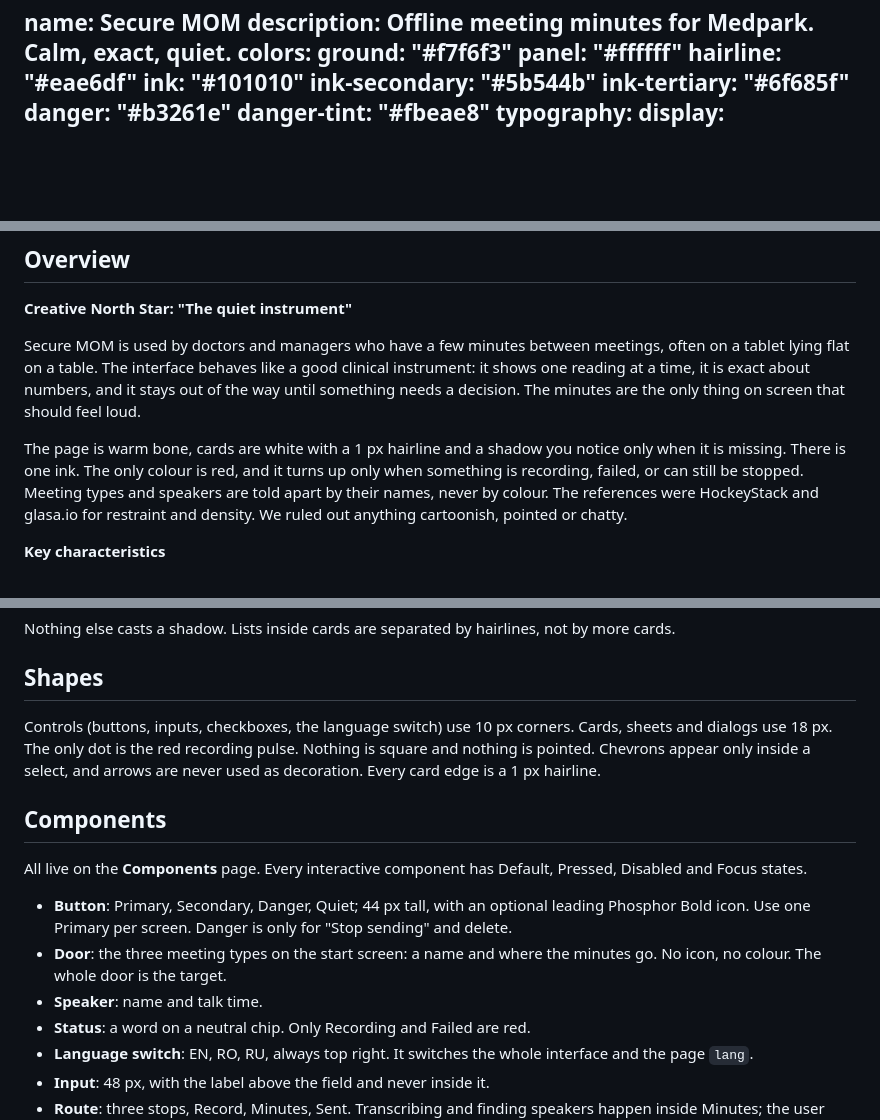
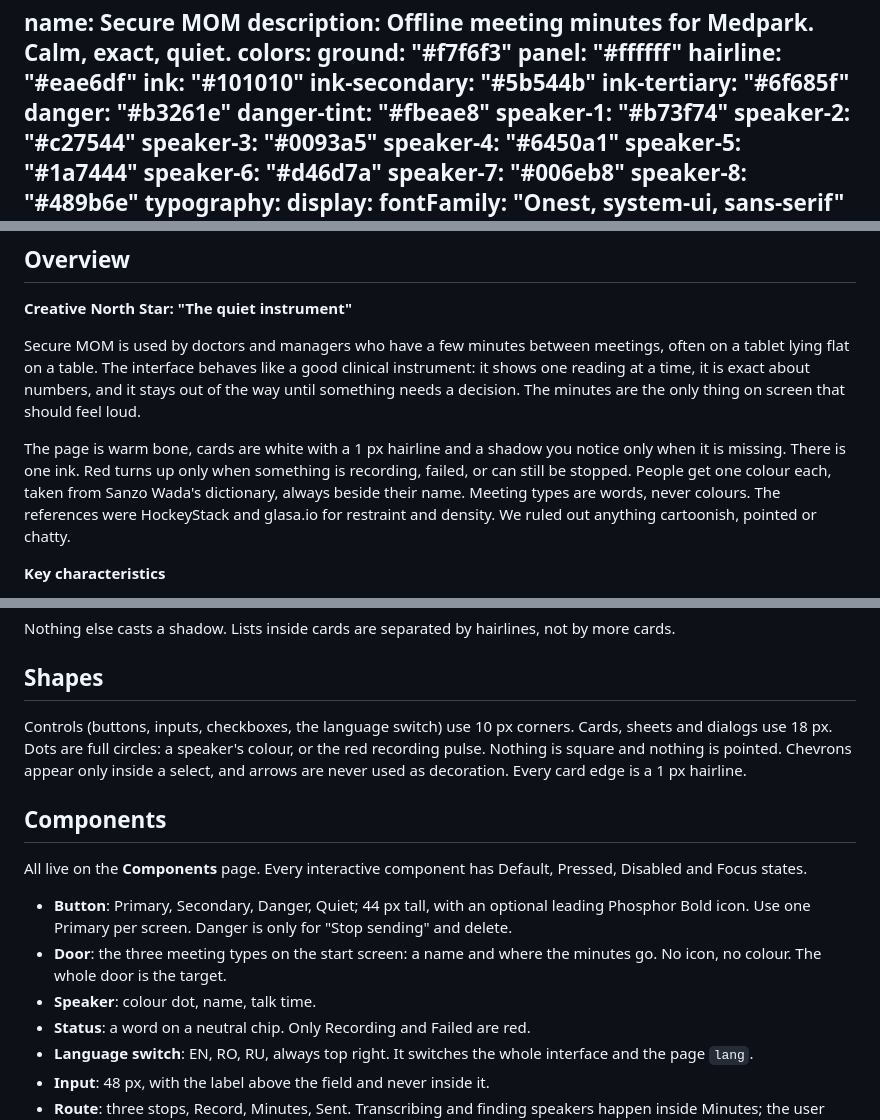
Before and after one commit to foxymadeit/medpark-challenge, a Markdown page: DESIGN.md, 3 parts joined by grey strips. GitHub-like rendering; blank space fills up the shorter version.

```diff
--- a/DESIGN.md
+++ b/DESIGN.md
@@ -10,6 +10,14 @@ colors:
   ink-tertiary: "#6f685f"
   danger: "#b3261e"
   danger-tint: "#fbeae8"
+  speaker-1: "#b73f74"
+  speaker-2: "#c27544"
+  speaker-3: "#0093a5"
+  speaker-4: "#6450a1"
+  speaker-5: "#1a7444"
+  speaker-6: "#d46d7a"
+  speaker-7: "#006eb8"
+  speaker-8: "#489b6e"
 typography:
   display:
     fontFamily: "Onest, system-ui, sans-serif"
@@ -148,9 +156,10 @@ numbers, and it stays out of the way until something needs a decision. The
 minutes are the only thing on screen that should feel loud.
 
 The page is warm bone, cards are white with a 1 px hairline and a shadow you
-notice only when it is missing. There is one ink. The only colour is red, and
-it turns up only when something is recording, failed, or can still be stopped.
-Meeting types and speakers are told apart by their names, never by colour. The references were HockeyStack and glasa.io for
+notice only when it is missing. There is one ink. Red turns up only when
+something is recording, failed, or can still be stopped. People get one colour
+each, taken from Sanzo Wada's dictionary, always beside their name. Meeting
+types are words, never colours. The references were HockeyStack and glasa.io for
 restraint and density. We ruled out anything cartoonish, pointed or chatty.
 
 **Key characteristics**
@@ -234,7 +308,7 @@ Nothing else casts a shadow. Lists inside cards are separated by hairlines, not
 ## Shapes
 
 Controls (buttons, inputs, checkboxes, the language switch) use 10 px corners.
-Cards, sheets and dialogs use 18 px. The only dot is the red recording pulse. Nothing is square and nothing is pointed. Chevrons appear only inside
+Cards, sheets and dialogs use 18 px. Dots are full circles: a speaker's colour, or the red recording pulse. Nothing is square and nothing is pointed. Chevrons appear only inside
 a select, and arrows are never used as decoration. Every card edge is a 1 px
 hairline.
 
@@ -248,7 +322,7 @@ Pressed, Disabled and Focus states.
   "Stop sending" and delete.
 - **Door**: the three meeting types on the start screen: a name and where the
   minutes go. No icon, no colour. The whole door is the target.
-- **Speaker**: name and talk time.
+- **Speaker**: colour dot, name, talk time.
 - **Status**: a word on a neutral chip. Only Recording and Failed are red.
 - **Language switch**: EN, RO, RU, always top right. It switches the whole
   interface and the page `lang`.
```
Also changed, not shown: other parts of DESIGN.md (+71 -6 lines), diarization/README.md (+12 -1 lines).
